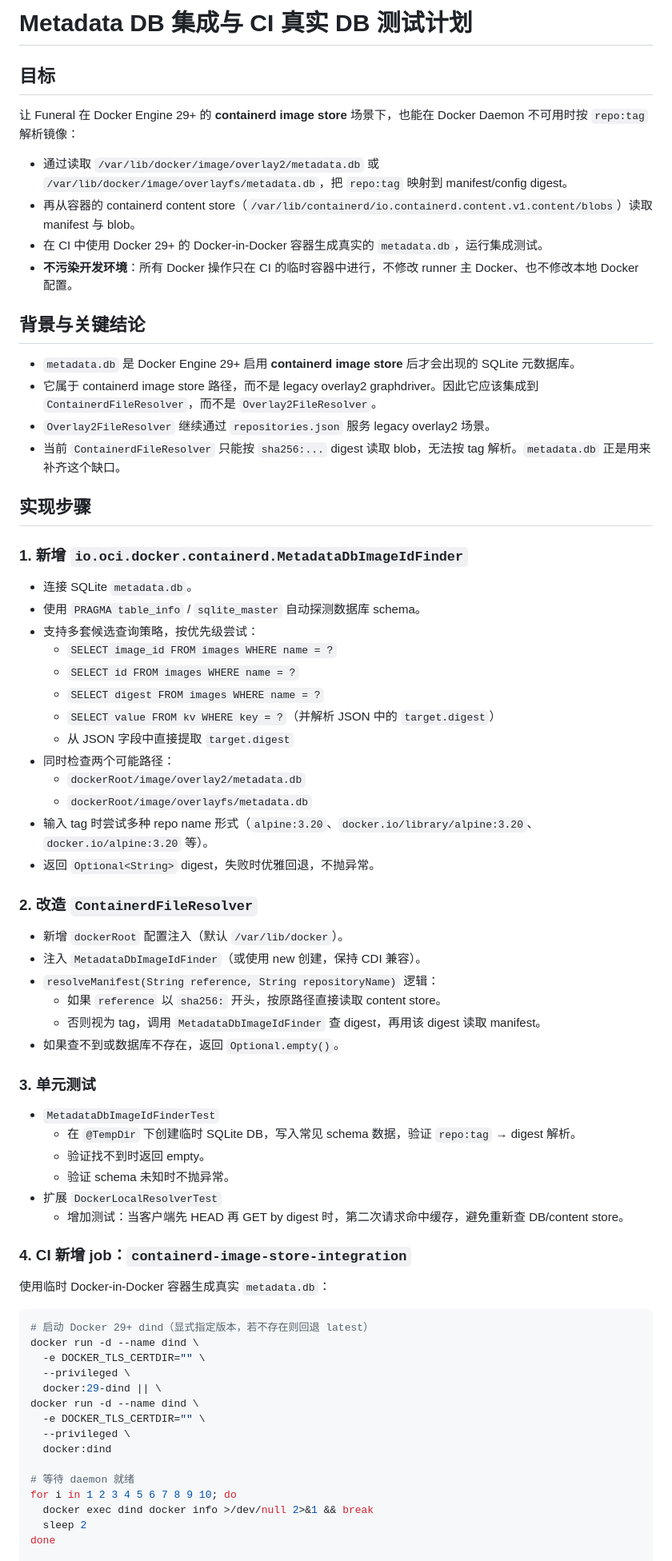
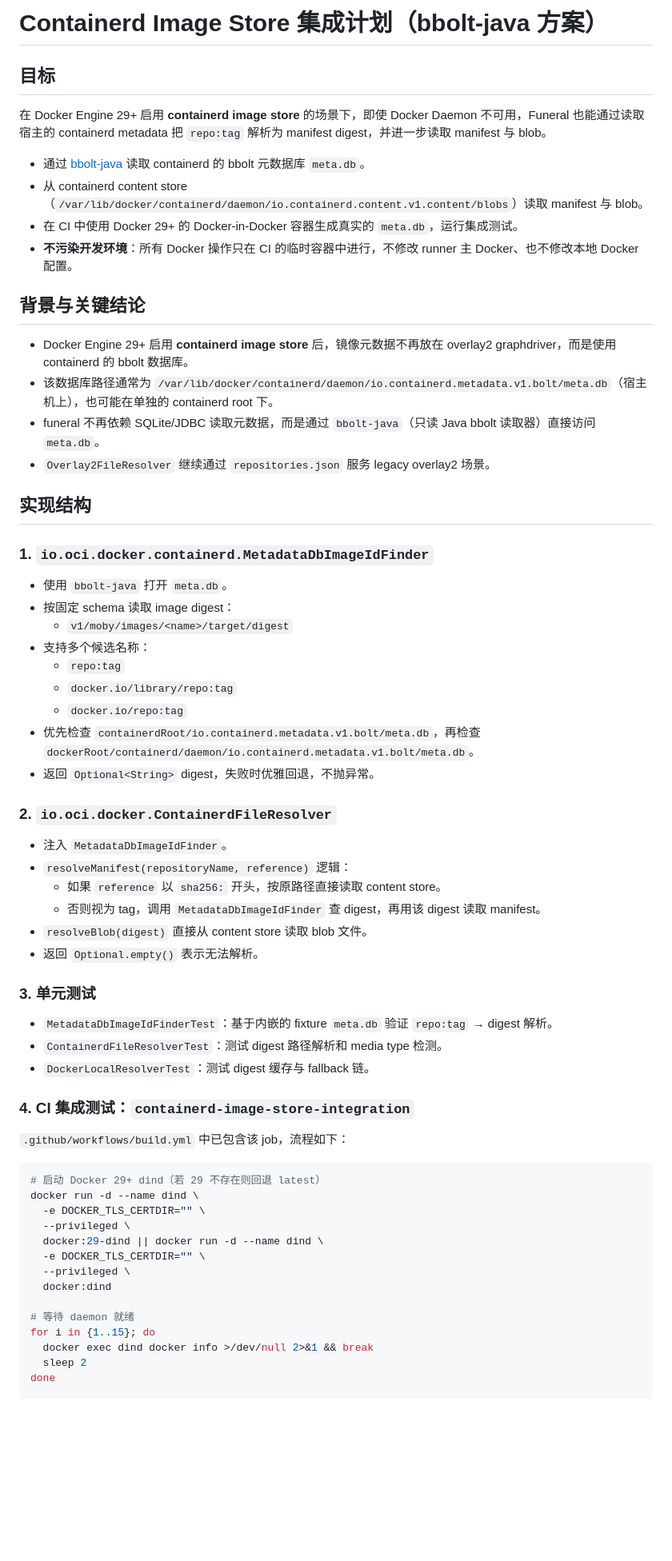
Before and after one commit to oci-j/funeral, a Markdown page: docs/metadata-db-integration-plan.md, the part around one of its changes. Shown at 80% size. Rendered like a GitHub page; blank space fills up the shorter version.

Commit message:
docs: update execution plan and metadata-db integration plan

````diff
--- a/docs/metadata-db-integration-plan.md
+++ b/docs/metadata-db-integration-plan.md
@@ -1,74 +1,66 @@
-# Metadata DB 集成与 CI 真实 DB 测试计划
+# Containerd Image Store 集成计划（bbolt-java 方案）
 
 ## 目标
 
-让 Funeral 在 Docker Engine 29+ 的 **containerd image store** 场景下，也能在 Docker Daemon 不可用时按 `repo:tag` 解析镜像：
+在 Docker Engine 29+ 启用 **containerd image store** 的场景下，即使 Docker Daemon 不可用，Funeral 也能通过读取宿主的 containerd metadata 把 `repo:tag` 解析为 manifest digest，并进一步读取 manifest 与 blob。
 
-- 通过读取 `/var/lib/docker/image/overlay2/metadata.db` 或 `/var/lib/docker/image/overlayfs/metadata.db`，把 `repo:tag` 映射到 manifest/config digest。
-- 再从容器的 containerd content store（`/var/lib/containerd/io.containerd.content.v1.content/blobs`）读取 manifest 与 blob。
-- 在 CI 中使用 Docker 29+ 的 Docker-in-Docker 容器生成真实的 `metadata.db`，运行集成测试。
+- 通过 [bbolt-java](https://github.com/oci-j/bbolt-java) 读取 containerd 的 bbolt 元数据库 `meta.db`。
+- 从 containerd content store（`/var/lib/docker/containerd/daemon/io.containerd.content.v1.content/blobs`）读取 manifest 与 blob。
+- 在 CI 中使用 Docker 29+ 的 Docker-in-Docker 容器生成真实的 `meta.db`，运行集成测试。
 - **不污染开发环境**：所有 Docker 操作只在 CI 的临时容器中进行，不修改 runner 主 Docker、也不修改本地 Docker 配置。
 
 ## 背景与关键结论
 
-- `metadata.db` 是 Docker Engine 29+ 启用 **containerd image store** 后才会出现的 SQLite 元数据库。
-- 它属于 containerd image store 路径，而不是 legacy overlay2 graphdriver。因此它应该集成到 `ContainerdFileResolver`，而不是 `Overlay2FileResolver`。
+- Docker Engine 29+ 启用 **containerd image store** 后，镜像元数据不再放在 overlay2 graphdriver，而是使用 containerd 的 bbolt 数据库。
+- 该数据库路径通常为 `/var/lib/docker/containerd/daemon/io.containerd.metadata.v1.bolt/meta.db`（宿主机上），也可能在单独的 containerd root 下。
+-  funeral 不再依赖 SQLite/JDBC 读取元数据，而是通过 `bbolt-java`（只读 Java bbolt 读取器）直接访问 `meta.db`。
 - `Overlay2FileResolver` 继续通过 `repositories.json` 服务 legacy overlay2 场景。
-- 当前 `ContainerdFileResolver` 只能按 `sha256:...` digest 读取 blob，无法按 tag 解析。`metadata.db` 正是用来补齐这个缺口。
 
-## 实现步骤
+## 实现结构
 
-### 1. 新增 `io.oci.docker.containerd.MetadataDbImageIdFinder`
+### 1. `io.oci.docker.containerd.MetadataDbImageIdFinder`
 
-- 连接 SQLite `metadata.db`。
-- 使用 `PRAGMA table_info` / `sqlite_master` 自动探测数据库 schema。
-- 支持多套候选查询策略，按优先级尝试：
-  - `SELECT image_id FROM images WHERE name = ?`
-  - `SELECT id FROM images WHERE name = ?`
-  - `SELECT digest FROM images WHERE name = ?`
-  - `SELECT value FROM kv WHERE key = ?`（并解析 JSON 中的 `target.digest`）
-  - 从 JSON 字段中直接提取 `target.digest`
-- 同时检查两个可能路径：
-  - `dockerRoot/image/overlay2/metadata.db`
-  - `dockerRoot/image/overlayfs/metadata.db`
-- 输入 tag 时尝试多种 repo name 形式（`alpine:3.20`、`docker.io/library/alpine:3.20`、`docker.io/alpine:3.20` 等）。
+- 使用 `bbolt-java` 打开 `meta.db`。
+- 按固定 schema 读取 image digest：
+  - `v1/moby/images/<name>/target/digest`
+- 支持多个候选名称：
+  - `repo:tag`
+  - `docker.io/library/repo:tag`
+  - `docker.io/repo:tag`
+- 优先检查 `containerdRoot/io.containerd.metadata.v1.bolt/meta.db`，再检查 `dockerRoot/containerd/daemon/io.containerd.metadata.v1.bolt/meta.db`。
 - 返回 `Optional<String>` digest，失败时优雅回退，不抛异常。
 
-### 2. 改造 `ContainerdFileResolver`
+### 2. `io.oci.docker.ContainerdFileResolver`
 
-- 新增 `dockerRoot` 配置注入（默认 `/var/lib/docker`）。
-- 注入 `MetadataDbImageIdFinder`（或使用 new 创建，保持 CDI 兼容）。
-- `resolveManifest(String reference, String repositoryName)` 逻辑：
+- 注入 `MetadataDbImageIdFinder`。
+- `resolveManifest(repositoryName, reference)` 逻辑：
   - 如果 `reference` 以 `sha256:` 开头，按原路径直接读取 content store。
   - 否则视为 tag，调用 `MetadataDbImageIdFinder` 查 digest，再用该 digest 读取 manifest。
-- 如果查不到或数据库不存在，返回 `Optional.empty()`。
+- `resolveBlob(digest)` 直接从 content store 读取 blob 文件。
+- 返回 `Optional.empty()` 表示无法解析。
 
 ### 3. 单元测试
 
-- `MetadataDbImageIdFinderTest`
-  - 在 `@TempDir` 下创建临时 SQLite DB，写入常见 schema 数据，验证 `repo:tag` → digest 解析。
-  - 验证找不到时返回 empty。
-  - 验证 schema 未知时不抛异常。
-- 扩展 `DockerLocalResolverTest`
-  - 增加测试：当客户端先 HEAD 再 GET by digest 时，第二次请求命中缓存，避免重新查 DB/content store。
+- `MetadataDbImageIdFinderTest`：基于内嵌的 fixture `meta.db` 验证 `repo:tag` → digest 解析。
+- `ContainerdFileResolverTest`：测试 digest 路径解析和 media type 检测。
+- `DockerLocalResolverTest`：测试 digest 缓存与 fallback 链。
 
-### 4. CI 新增 job：`containerd-image-store-integration`
+### 4. CI 集成测试：`containerd-image-store-integration`
 
-使用临时 Docker-in-Docker 容器生成真实 `metadata.db`：
+`.github/workflows/build.yml` 中已包含该 job，流程如下：
 
 ```bash
-# 启动 Docker 29+ dind（显式指定版本，若不存在则回退 latest）
+# 启动 Docker 29+ dind（若 29 不存在则回退 latest）
 docker run -d --name dind \
   -e DOCKER_TLS_CERTDIR="" \
   --privileged \
-  docker:29-dind || \
-docker run -d --name dind \
+  docker:29-dind || docker run -d --name dind \
   -e DOCKER_TLS_CERTDIR="" \
   --privileged \
   docker:dind
 
 # 等待 daemon 就绪
-for i in 1 2 3 4 5 6 7 8 9 10; do
+for i in {1..15}; do
   docker exec dind docker info >/dev/null 2>&1 && break
   sleep 2
 done
````
Also changed, not shown: other parts of docs/metadata-db-integration-plan.md (+27 -38 lines), docs/execution-plan.md (added, +180 -0 lines).
